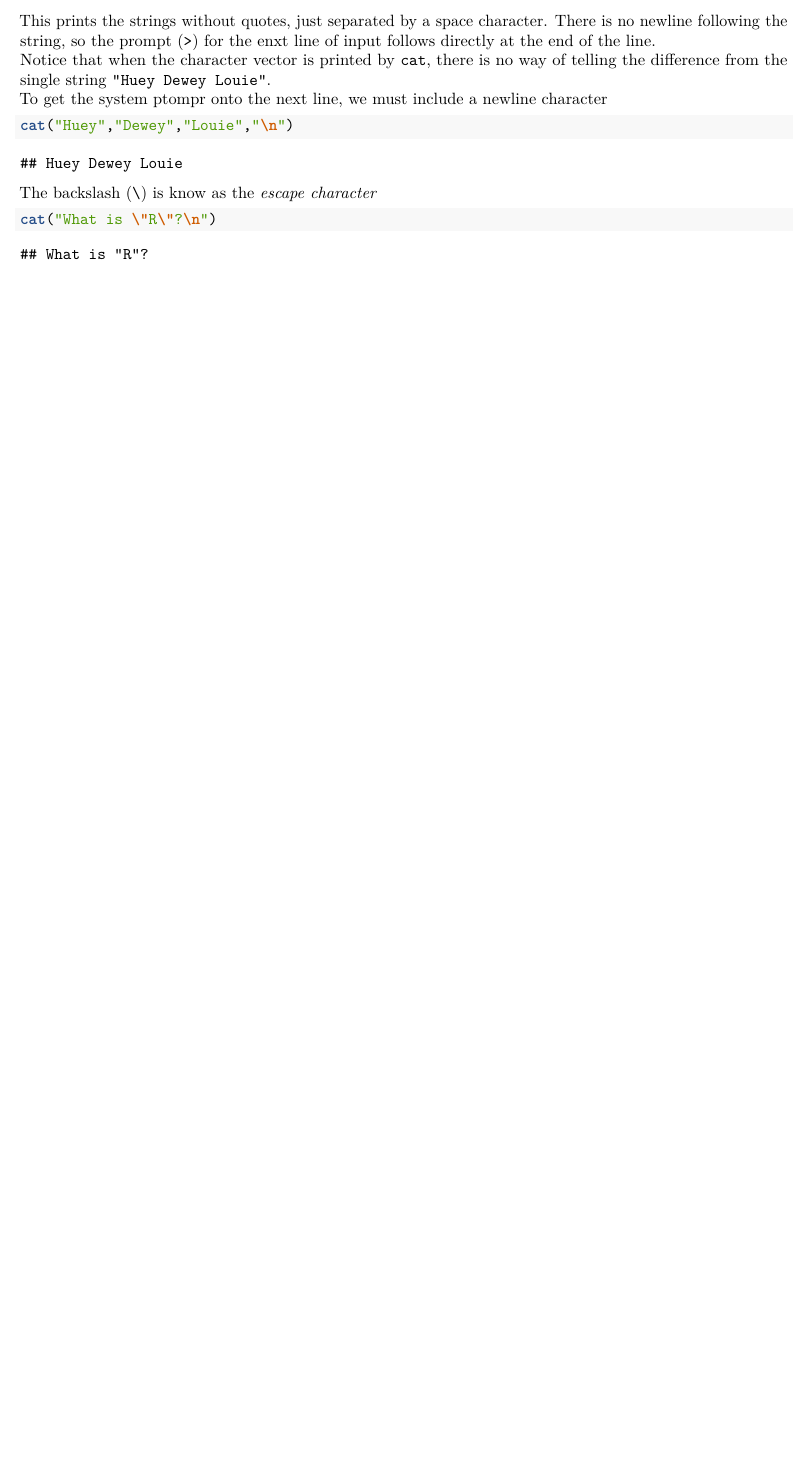
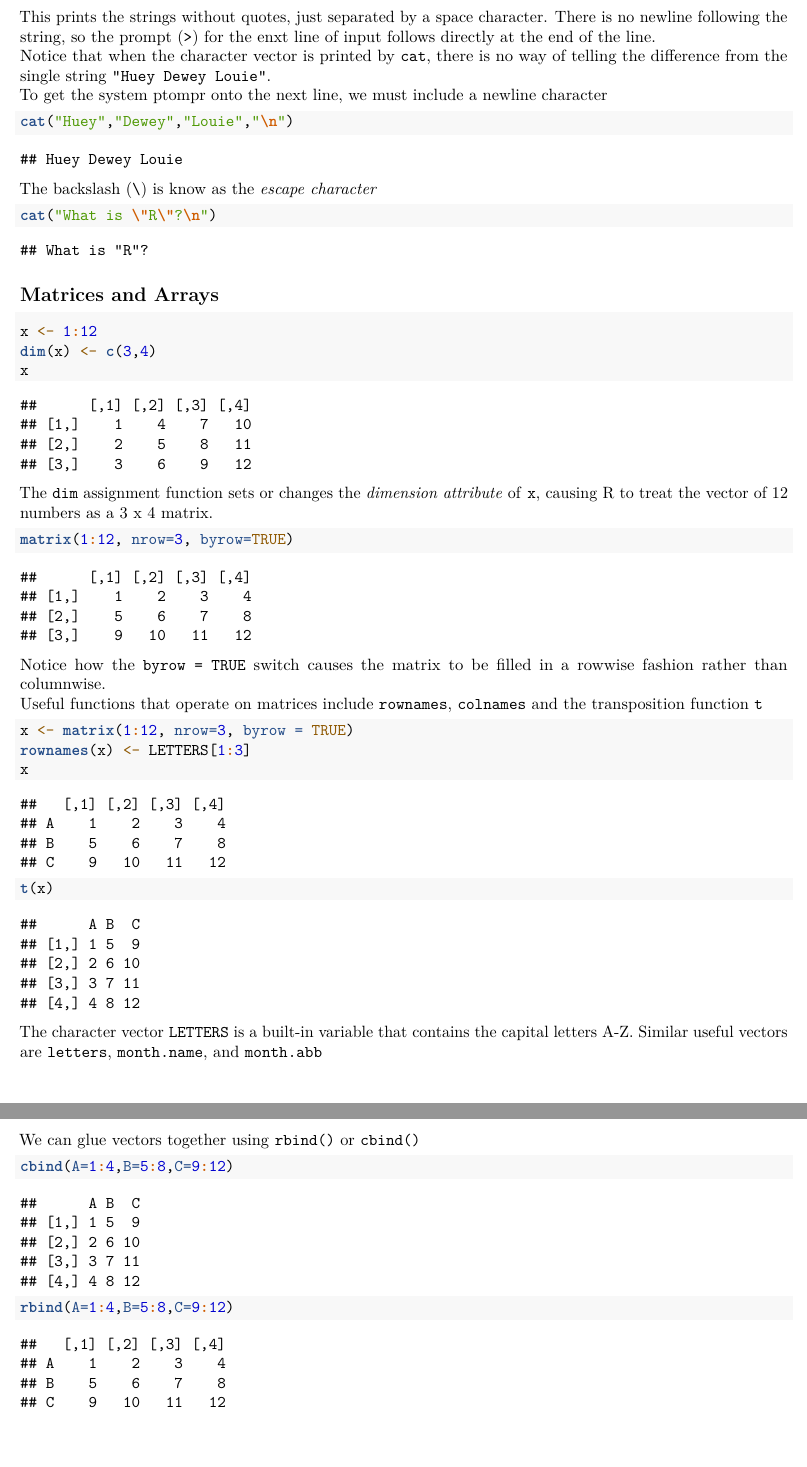
Before and after one commit to ooijunyu/ch2010, an R Markdown document (Introductory Statistics with R/01-Basics.Rmd): part of page 5 of 5 before the commit and two parts of pages 5 and 6 of 6 after it, the two joined at a grey line, cut so that both start at the same text, the shorter picture padded with empty space. Rendered offline with R 4.5, knitr and Pandoc, then LaTeX, with nearby package versions; some code elsewhere in the file could not run offline.

Commit message:
Added "Matrices and Arrays" section

````diff
--- a/Introductory Statistics with R/01-Basics.Rmd
+++ b/Introductory Statistics with R/01-Basics.Rmd
@@ -127,3 +127,28 @@ The backslash (`\`) is know as the *escape character*
 ```{r}
 cat("What is \"R\"?\n")
 ```
+
+## Matrices and Arrays
+```{r}
+x <- 1:12
+dim(x) <- c(3,4)
+x
+```
+The `dim` assignment function sets or changes the *dimension attribute* of `x`, causing R to treat the vector of 12 numbers as a 3 x 4 matrix.
+```{r}
+matrix(1:12, nrow=3, byrow=TRUE)
+```
+Notice how the `byrow = TRUE` switch causes the matrix to be filled in a rowwise fashion rather than columnwise.
+Useful functions that operate on matrices include `rownames`, `colnames` and the transposition function `t`
+```{r}
+x <- matrix(1:12, nrow=3, byrow = TRUE)
+rownames(x) <- LETTERS[1:3]
+x
+t(x)
+```
+The character vector `LETTERS` is a built-in variable that contains the capital letters A-Z. Similar useful vectors are `letters`, `month.name`, and `month.abb`
+We can glue vectors together using `rbind()` or `cbind()`
+```{r}
+cbind(A=1:4,B=5:8,C=9:12)
+rbind(A=1:4,B=5:8,C=9:12)
+```
````
